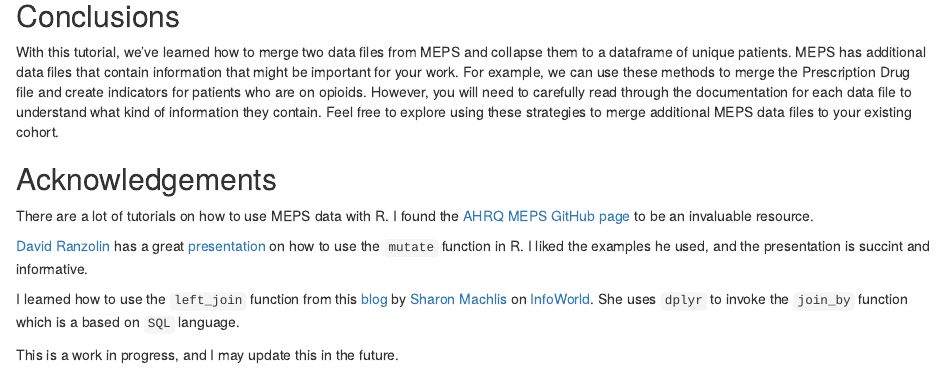
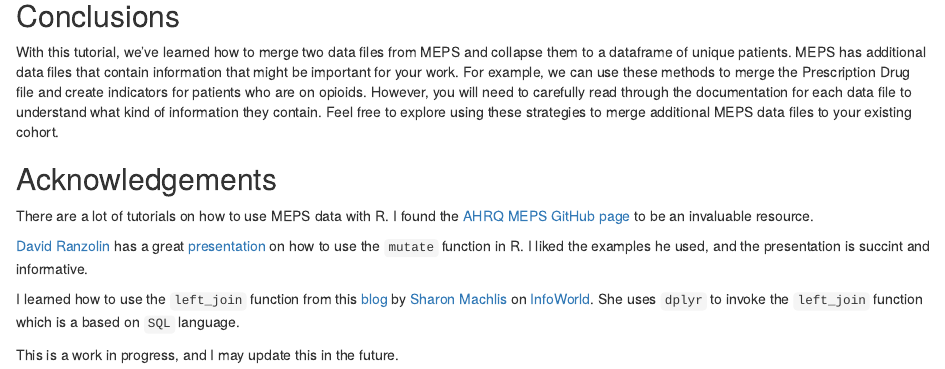
Before and after one commit to mbounthavong/MEPS-Tutorial-2-Merging-Data-into-R, an R Markdown document (docs/index.Rmd): the page in a window 1100 px wide, from 4990 px down. Rendered offline with R 4.5, knitr and Pandoc, with nearby package versions; drawn as R Markdown's standard HTML page in place of the format the file asks for; some code elsewhere in the file could not run offline.

Commit message:
Updated 1.1
Made a minor correction in the Acknowledgements.

```diff
--- a/docs/index.Rmd
+++ b/docs/index.Rmd
@@ -214,6 +214,6 @@ There are a lot of tutorials on how to use MEPS data with R. I found the [AHRQ M
 
 [David Ranzolin](https://daranzolin.github.io/) has a great [presentation](https://rstudio-pubs-static.s3.amazonaws.com/116317_e6922e81e72e4e3f83995485ce686c14.html#/2) on how to use the `mutate` function in R. I liked the examples he used, and the presentation is succint and informative.
 
-I learned how to use the `left_join` function from this [blog](https://www.infoworld.com/article/3454356/how-to-merge-data-in-r-using-r-merge-dplyr-or-datatable.html) by [Sharon Machlis](https://www.infoworld.com/author/Sharon-Machlis/) on [InfoWorld](https://www.infoworld.com). She uses `dplyr` to invoke the `join_by` function which is a based on `SQL` language.
+I learned how to use the `left_join` function from this [blog](https://www.infoworld.com/article/3454356/how-to-merge-data-in-r-using-r-merge-dplyr-or-datatable.html) by [Sharon Machlis](https://www.infoworld.com/author/Sharon-Machlis/) on [InfoWorld](https://www.infoworld.com). She uses `dplyr` to invoke the `left_join` function which is a based on `SQL` language.
 
 This is a work in progress, and I may update this in the future.
```
Also changed, not shown: 1 other file.
